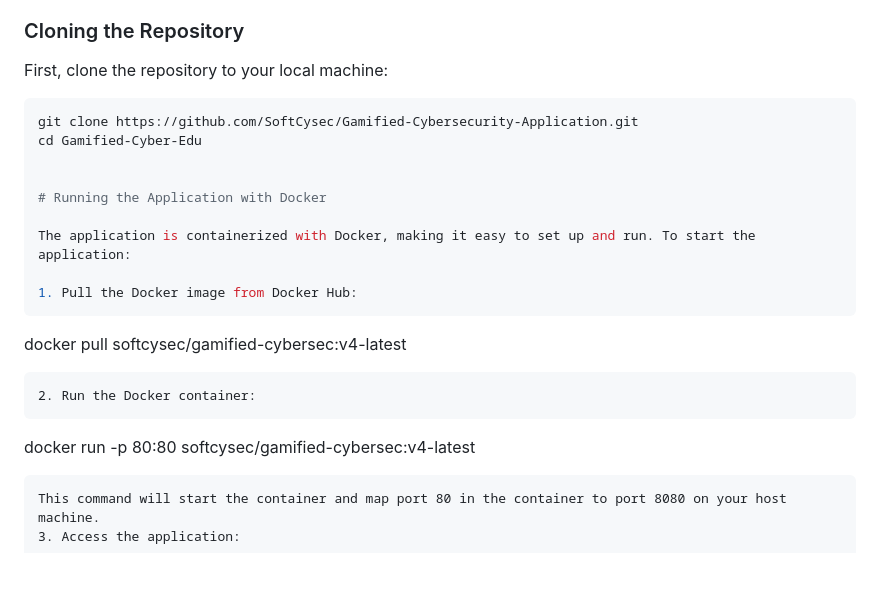
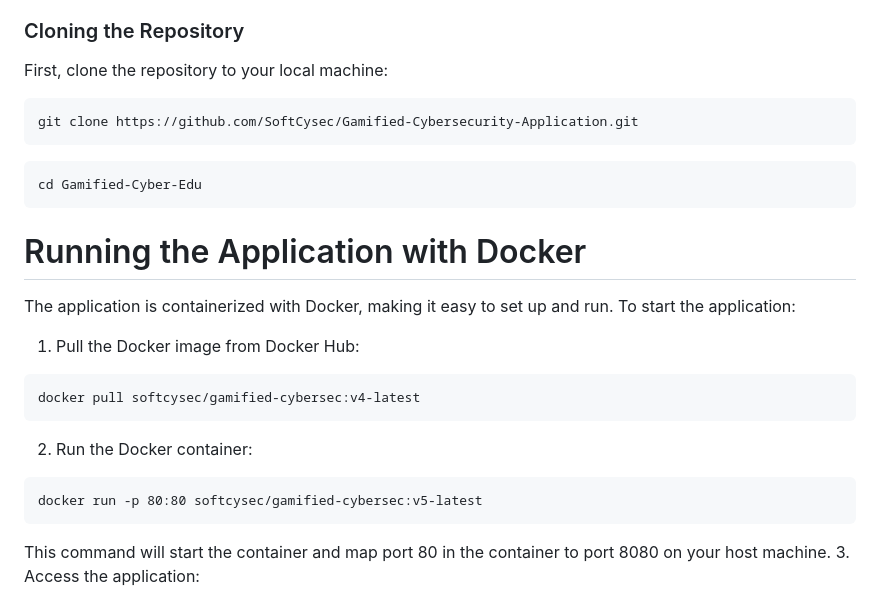
Before and after one commit to SoftCysec/Gamified-Cybersecurity-Application, a Markdown page: README.md, the part around the change. Drawn GitHub-style; blank space fills up the shorter version.

````diff
--- a/README.md
+++ b/README.md
@@ -71,10 +71,12 @@ Before you begin, make sure you have the following installed:
 
 First, clone the repository to your local machine:
 
-```bash
+```
 git clone https://github.com/SoftCysec/Gamified-Cybersecurity-Application.git
+```
+```
 cd Gamified-Cyber-Edu
-
+```
 
 # Running the Application with Docker
 
@@ -86,7 +88,7 @@ docker pull softcysec/gamified-cybersec:v4-latest
 ```
 2. Run the Docker container:
 ```
-docker run -p 80:80 softcysec/gamified-cybersec:v4-latest
+docker run -p 80:80 softcysec/gamified-cybersec:v5-latest
 ```
 This command will start the container and map port 80 in the container to port 8080 on your host machine.
 3. Access the application:
````
